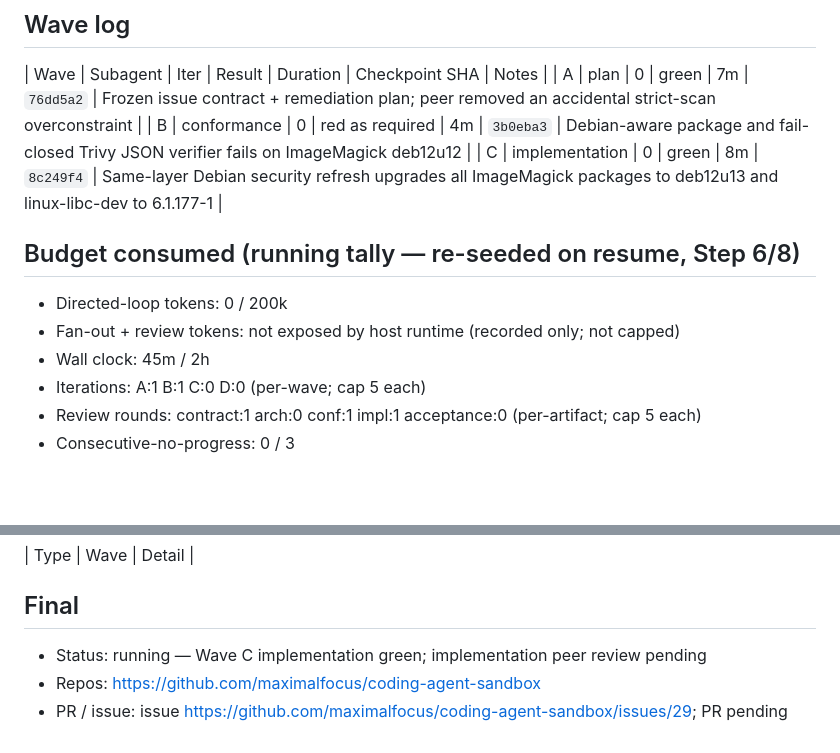
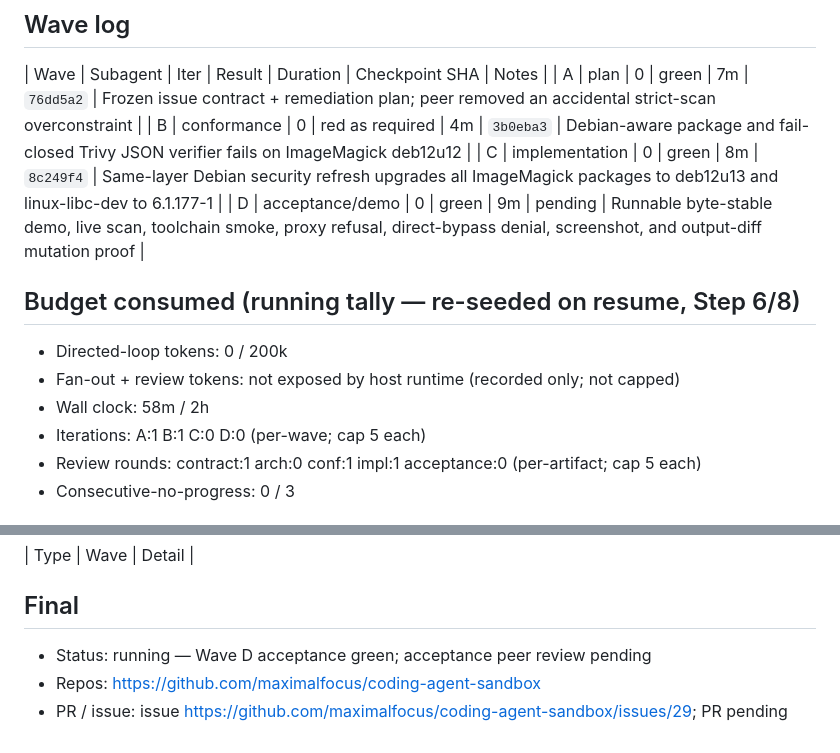
Before and after one commit to maximalfocus/coding-agent-sandbox, a Markdown page: .cdd-auto/run.md, 2 parts joined by grey strips. Rendered like a GitHub page; blank space fills up the shorter version.

```diff
--- a/.cdd-auto/run.md
+++ b/.cdd-auto/run.md
@@ -18,11 +18,12 @@ Four scenarios require patched ImageMagick-family and linux-libc-dev versions, f
 | A | plan | 0 | green | 7m | `76dd5a2` | Frozen issue contract + remediation plan; peer removed an accidental strict-scan overconstraint |
 | B | conformance | 0 | red as required | 4m | `3b0eba3` | Debian-aware package and fail-closed Trivy JSON verifier fails on ImageMagick deb12u12 |
 | C | implementation | 0 | green | 8m | `8c249f4` | Same-layer Debian security refresh upgrades all ImageMagick packages to deb12u13 and linux-libc-dev to 6.1.177-1 |
+| D | acceptance/demo | 0 | green | 9m | pending | Runnable byte-stable demo, live scan, toolchain smoke, proxy refusal, direct-bypass denial, screenshot, and output-diff mutation proof |
 
 ## Budget consumed (running tally — re-seeded on resume, Step 6/8)
 - Directed-loop tokens: 0 / 200k
 - Fan-out + review tokens: not exposed by host runtime (recorded only; not capped)
-- Wall clock: 45m / 2h
+- Wall clock: 58m / 2h
 - Iterations: A:1 B:1 C:0 D:0 (per-wave; cap 5 each)
 - Review rounds: contract:1 arch:0 conf:1 impl:1 acceptance:0 (per-artifact; cap 5 each)
 - Consecutive-no-progress: 0 / 3
@@ -46,6 +47,6 @@ Four scenarios require patched ImageMagick-family and linux-libc-dev versions, f
 | Type | Wave | Detail |
 
 ## Final
-- Status: running — Wave C implementation green; implementation peer review pending
+- Status: running — Wave D acceptance green; acceptance peer review pending
 - Repos: https://github.com/maximalfocus/coding-agent-sandbox
 - PR / issue: issue https://github.com/maximalfocus/coding-agent-sandbox/issues/29; PR pending
```
Also changed, not shown: .cdd-auto/demo/DEMO.md (+19 -19 lines), PROBLEM.md (+24 -23 lines), .cdd-auto/demo/issue-29-acceptance.png (added), 2 other files.
